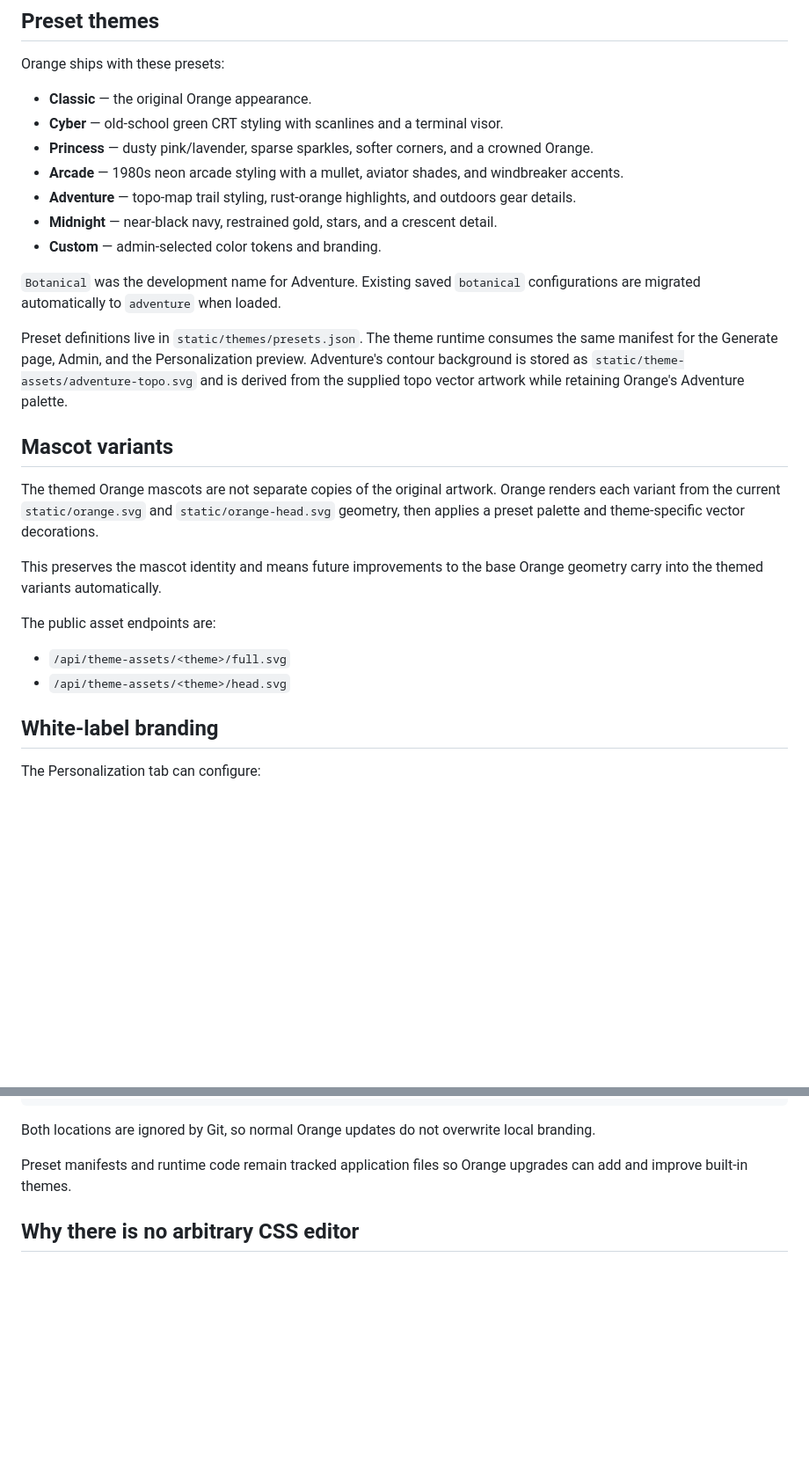
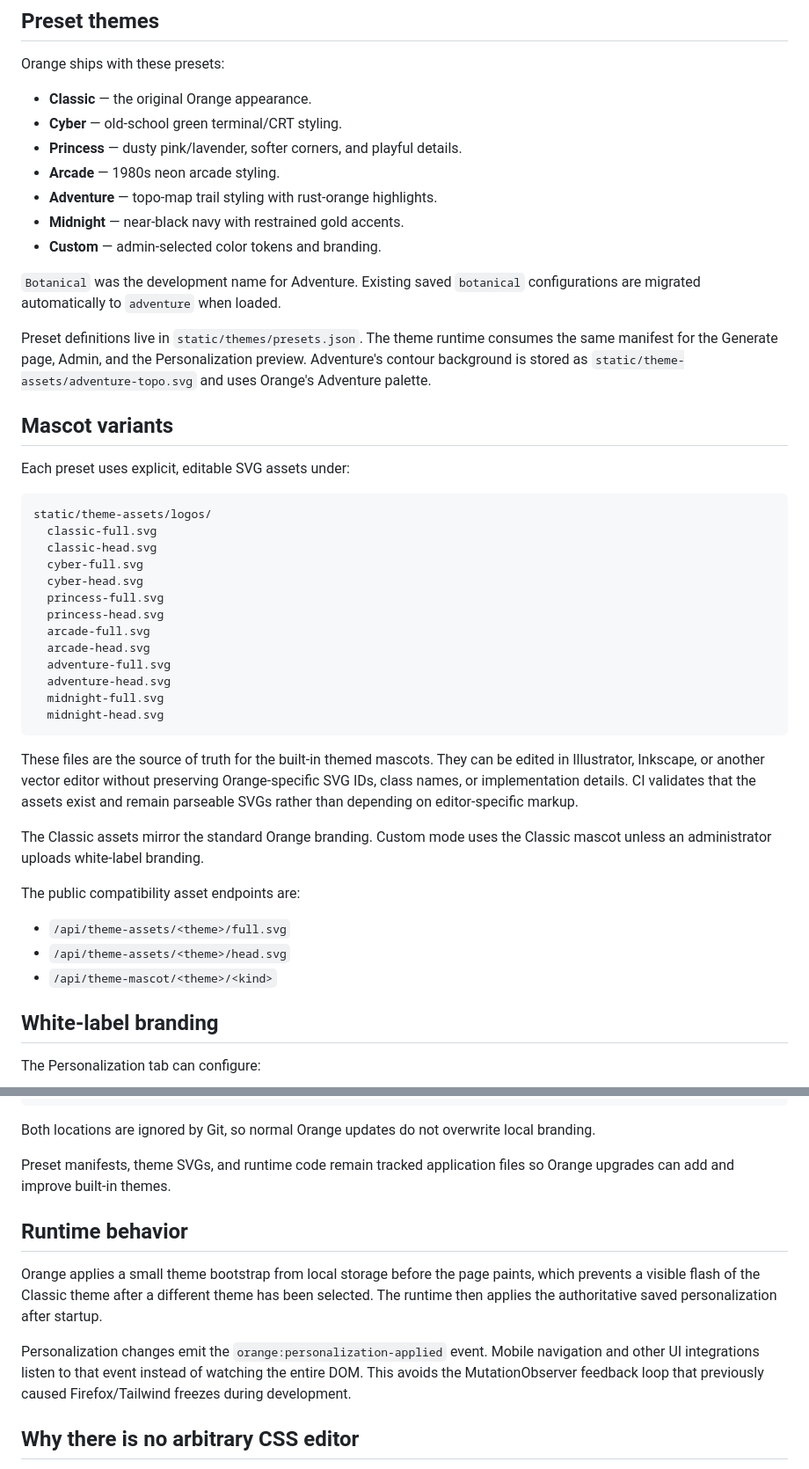
Before and after one commit to saintbrodie/Orange, a Markdown page: docs/PERSONALIZATION.md, 2 parts joined by grey strips. Shown at 88% size. Drawn GitHub-style; blank space fills up the shorter version.

Commit message:
Update personalization docs for static editable theme assets

````diff
--- a/docs/PERSONALIZATION.md
+++ b/docs/PERSONALIZATION.md
@@ -7,27 +7,46 @@ Orange keeps personalization on the deployment/admin side. It changes how Orange
 Orange ships with these presets:
 
 - **Classic** — the original Orange appearance.
-- **Cyber** — old-school green CRT styling with scanlines and a terminal visor.
-- **Princess** — dusty pink/lavender, sparse sparkles, softer corners, and a crowned Orange.
-- **Arcade** — 1980s neon arcade styling with a mullet, aviator shades, and windbreaker accents.
-- **Adventure** — topo-map trail styling, rust-orange highlights, and outdoors gear details.
-- **Midnight** — near-black navy, restrained gold, stars, and a crescent detail.
+- **Cyber** — old-school green terminal/CRT styling.
+- **Princess** — dusty pink/lavender, softer corners, and playful details.
+- **Arcade** — 1980s neon arcade styling.
+- **Adventure** — topo-map trail styling with rust-orange highlights.
+- **Midnight** — near-black navy with restrained gold accents.
 - **Custom** — admin-selected color tokens and branding.
 
 `Botanical` was the development name for Adventure. Existing saved `botanical` configurations are migrated automatically to `adventure` when loaded.
 
-Preset definitions live in `static/themes/presets.json`. The theme runtime consumes the same manifest for the Generate page, Admin, and the Personalization preview. Adventure's contour background is stored as `static/theme-assets/adventure-topo.svg` and is derived from the supplied topo vector artwork while retaining Orange's Adventure palette.
+Preset definitions live in `static/themes/presets.json`. The theme runtime consumes the same manifest for the Generate page, Admin, and the Personalization preview. Adventure's contour background is stored as `static/theme-assets/adventure-topo.svg` and uses Orange's Adventure palette.
 
 ## Mascot variants
 
-The themed Orange mascots are not separate copies of the original artwork. Orange renders each variant from the current `static/orange.svg` and `static/orange-head.svg` geometry, then applies a preset palette and theme-specific vector decorations.
+Each preset uses explicit, editable SVG assets under:
 
-This preserves the mascot identity and means future improvements to the base Orange geometry carry into the themed variants automatically.
+```text
+static/theme-assets/logos/
+  classic-full.svg
+  classic-head.svg
+  cyber-full.svg
+  cyber-head.svg
+  princess-full.svg
+  princess-head.svg
+  arcade-full.svg
+  arcade-head.svg
+  adventure-full.svg
+  adventure-head.svg
+  midnight-full.svg
+  midnight-head.svg
+```
 
-The public asset endpoints are:
+These files are the source of truth for the built-in themed mascots. They can be edited in Illustrator, Inkscape, or another vector editor without preserving Orange-specific SVG IDs, class names, or implementation details. CI validates that the assets exist and remain parseable SVGs rather than depending on editor-specific markup.
+
+The Classic assets mirror the standard Orange branding. Custom mode uses the Classic mascot unless an administrator uploads white-label branding.
+
+The public compatibility asset endpoints are:
 
 - `/api/theme-assets/<theme>/full.svg`
 - `/api/theme-assets/<theme>/head.svg`
+- `/api/theme-mascot/<theme>/<kind>`
 
 ## White-label branding
 
@@ -60,7 +79,13 @@ workflows/
 
 Both locations are ignored by Git, so normal Orange updates do not overwrite local branding.
 
-Preset manifests and runtime code remain tracked application files so Orange upgrades can add and improve built-in themes.
+Preset manifests, theme SVGs, and runtime code remain tracked application files so Orange upgrades can add and improve built-in themes.
+
+## Runtime behavior
+
+Orange applies a small theme bootstrap from local storage before the page paints, which prevents a visible flash of the Classic theme after a different theme has been selected. The runtime then applies the authoritative saved personalization after startup.
+
+Personalization changes emit the `orange:personalization-applied` event. Mobile navigation and other UI integrations listen to that event instead of watching the entire DOM. This avoids the MutationObserver feedback loop that previously caused Firefox/Tailwind freezes during development.
 
 ## Why there is no arbitrary CSS editor
 
````
